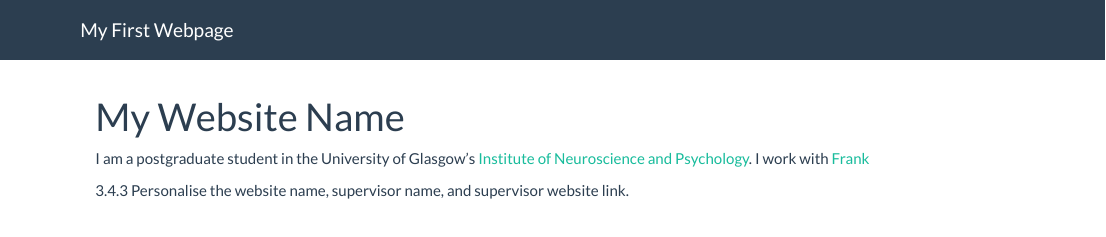
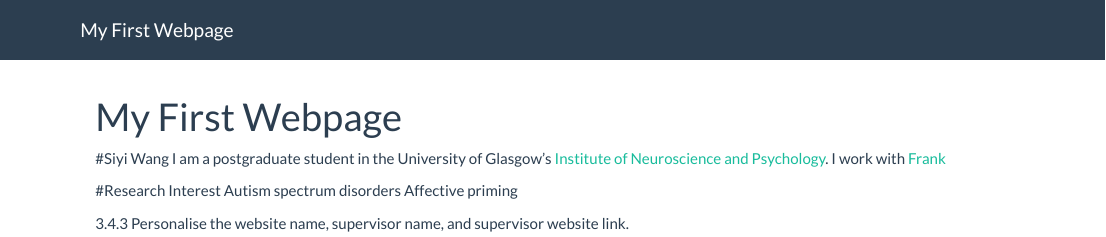
Before and after one commit to siyiwang1/webpage2, an R Markdown document (index.Rmd): the page in a window 1100 px wide, from its top. Rendered offline with R 4.5, knitr and Pandoc, with nearby package versions.

Commit message:
Added site and index pages

```diff
--- a/index.Rmd
+++ b/index.Rmd
@@ -1,9 +1,13 @@
 ---
-title: "My Website Name"
+title: "My First Webpage"
 ---
-
+#Siyi Wang
 I am a postgraduate student in the University of Glasgow's
 [Institute of Neuroscience and Psychology](http://www.gla.ac.uk/researchinstitutes/neurosciencepsychology/).
 I work with [Frank](http://supervisor/website)
 
+#Research Interest
+Autism spectrum disorders
+Affective priming
+
 3.4.3 Personalise the website name, supervisor name, and supervisor website link.
```
Also changed, not shown: 1 other file.
